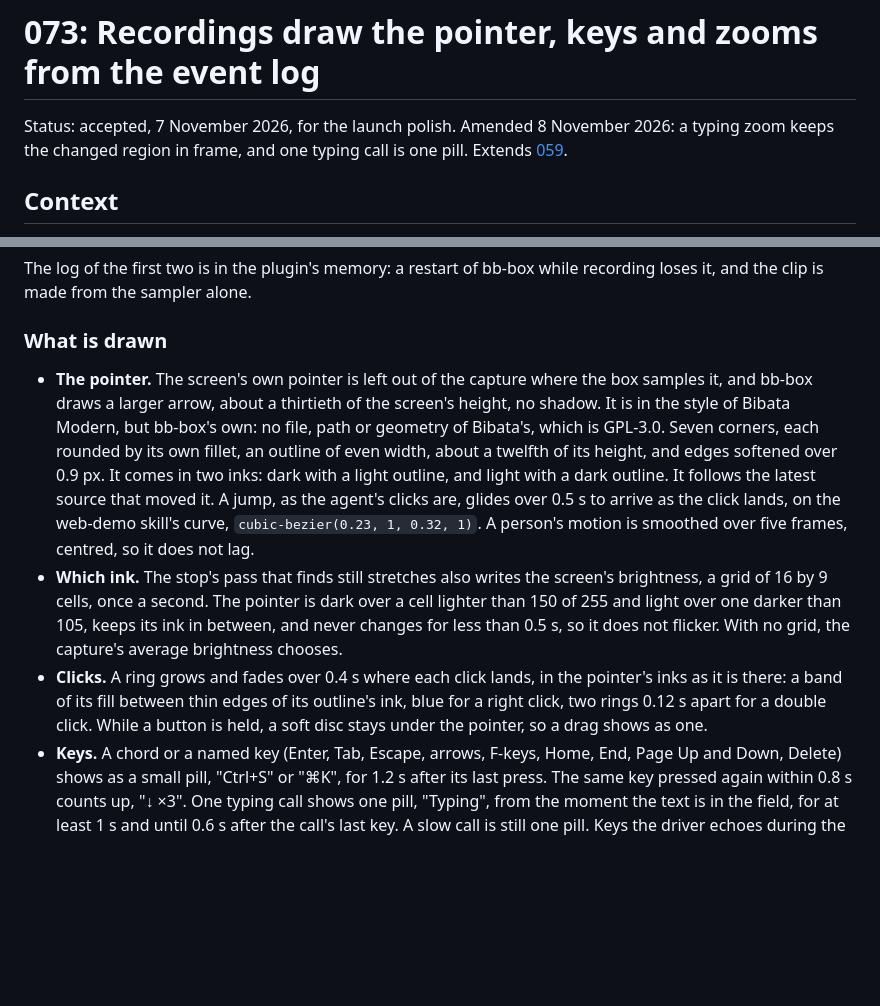
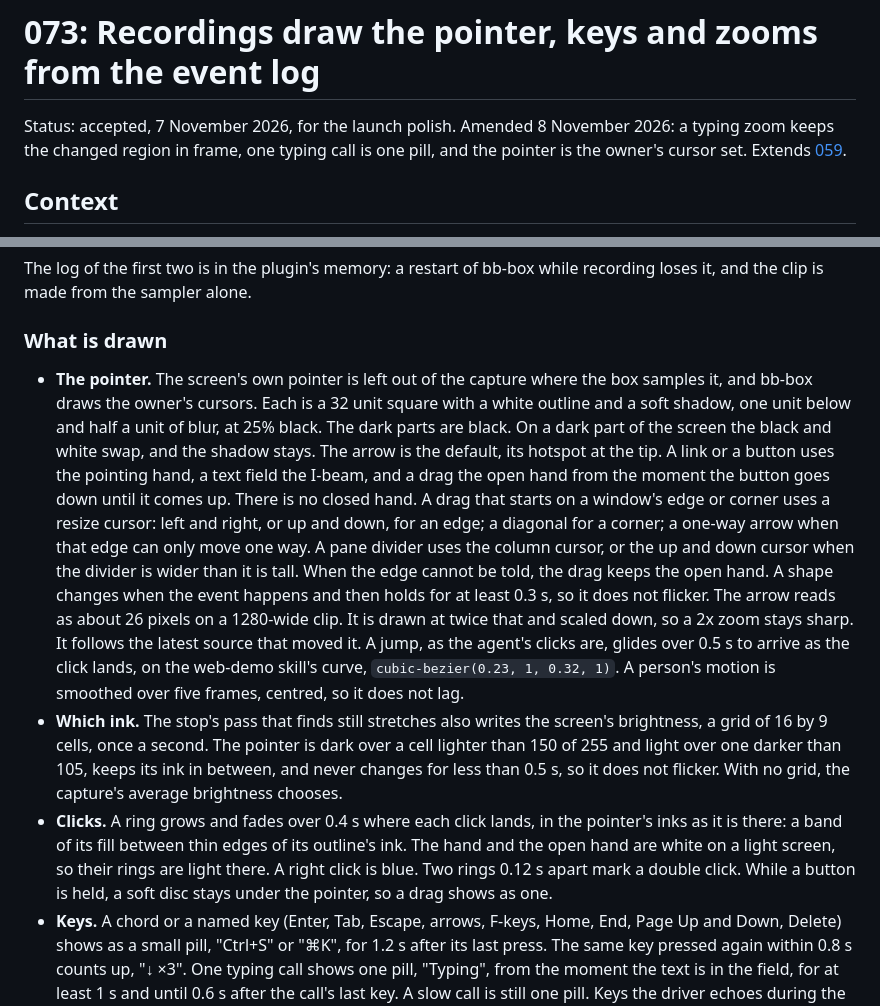
Before and after one commit to ahkohd/bb-box, a Markdown page: docs/decisions/073-recordings-draw-the-pointer-keys-and-zooms-from-the-event-log.md, 2 parts joined by grey strips. Drawn GitHub-style; blank space fills up the shorter version.

Commit message:
Draw the owner's cursors over a recording.
The arrow, the pointing hand, the I-beam and the open hand follow what is under the pointer, and a drag that starts on a window's edge uses a resize cursor.

```diff
--- a/docs/decisions/073-recordings-draw-the-pointer-keys-and-zooms-from-the-event-log.md
+++ b/docs/decisions/073-recordings-draw-the-pointer-keys-and-zooms-from-the-event-log.md
@@ -1,8 +1,8 @@
 # 073: Recordings draw the pointer, keys and zooms from the event log
 
 Status: accepted, 7 November 2026, for the launch polish. Amended
-8 November 2026: a typing zoom keeps the changed region in frame, and one
-typing call is one pill.
+8 November 2026: a typing zoom keeps the changed region in frame, one
+typing call is one pill, and the pointer is the owner's cursor set.
 Extends [059](059-agents-record-their-desktop-box-with-box-record.md).
 
 ## Context
@@ -77,17 +77,26 @@ while recording loses it, and the clip is made from the sampler alone.
 ### What is drawn
 
 - **The pointer.** The screen's own pointer is left out of the capture
-  where the box samples it, and bb-box draws a larger arrow, about a
-  thirtieth of the screen's height, no shadow. It is in the style of
-  Bibata Modern, but bb-box's own: no file, path or geometry of Bibata's,
-  which is GPL-3.0. Seven corners, each rounded by its own fillet, an
-  outline of even width, about a twelfth of its height, and edges softened
-  over 0.9 px. It comes in two inks: dark with a light outline, and light
-  with a dark outline. It follows the latest source that moved it. A jump,
-  as the agent's clicks are, glides over 0.5 s to arrive as the click
-  lands, on the web-demo skill's curve, `cubic-bezier(0.23, 1, 0.32, 1)`.
-  A person's motion is smoothed over five frames, centred, so it does not
-  lag.
+  where the box samples it, and bb-box draws the owner's cursors. Each is
+  a 32 unit square with a white outline and a soft shadow, one unit below
+  and half a unit of blur, at 25% black. The dark parts are black. On a
+  dark part of the screen the black and white swap, and the shadow stays.
+  The arrow is the default, its hotspot at the tip. A link or a button
+  uses the pointing hand, a text field the I-beam, and a drag the open
+  hand from the moment the button goes down until it comes up. There is
+  no closed hand. A drag that starts on a window's edge or corner uses a
+  resize cursor: left and right, or up and down, for an edge; a diagonal
+  for a corner; a one-way arrow when that edge can only move one way. A
+  pane divider uses the column cursor, or the up and down cursor when the
+  divider is wider than it is tall. When the edge cannot be told, the
+  drag keeps the open hand. A shape changes when the event happens and
+  then holds for at least 0.3 s, so it does not flicker. The arrow reads
+  as about 26 pixels on a 1280-wide clip. It is drawn at twice that and
+  scaled down, so a 2x zoom stays sharp. It follows the latest source
+  that moved it. A jump, as the agent's clicks are, glides over 0.5 s to
+  arrive as the click lands, on the web-demo skill's curve,
+  `cubic-bezier(0.23, 1, 0.32, 1)`. A person's motion is smoothed over
+  five frames, centred, so it does not lag.
 - **Which ink.** The stop's pass that finds still stretches also writes
   the screen's brightness, a grid of 16 by 9 cells, once a second. The
   pointer is dark over a cell lighter than 150 of 255 and light over one
@@ -96,9 +105,10 @@ while recording loses it, and the clip is made from the sampler alone.
   brightness chooses.
 - **Clicks.** A ring grows and fades over 0.4 s where each click lands, in
   the pointer's inks as it is there: a band of its fill between thin edges
-  of its outline's ink, blue for a right click, two rings 0.12 s apart for
-  a double click. While a button is held, a soft
-  disc stays under the pointer, so a drag shows as one.
+  of its outline's ink. The hand and the open hand are white on a light
+  screen, so their rings are light there. A right click is blue. Two rings
+  0.12 s apart mark a double click. While a button is held, a soft disc
+  stays under the pointer, so a drag shows as one.
 - **Keys.** A chord or a named key (Enter, Tab, Escape, arrows, F-keys,
   Home, End, Page Up and Down, Delete) shows as a small pill, "Ctrl+S" or
   "⌘K", for 1.2 s after its last press. The same key pressed again within
```
Also changed, not shown: docs/guide/recording.md (+4 -4 lines), docs/media/recording-zoom.png, 10 other files.
